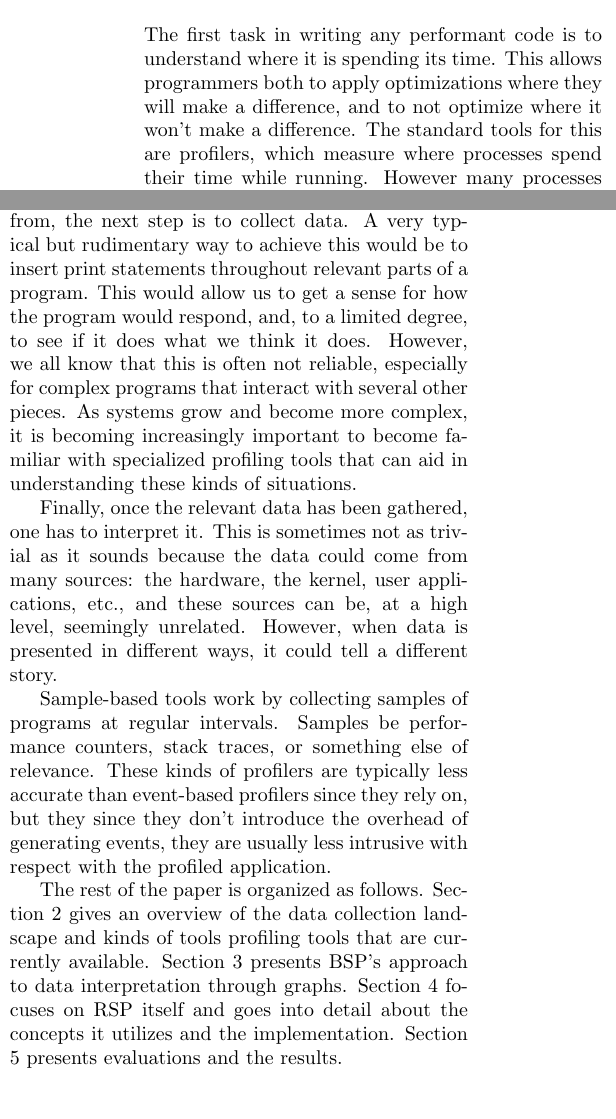
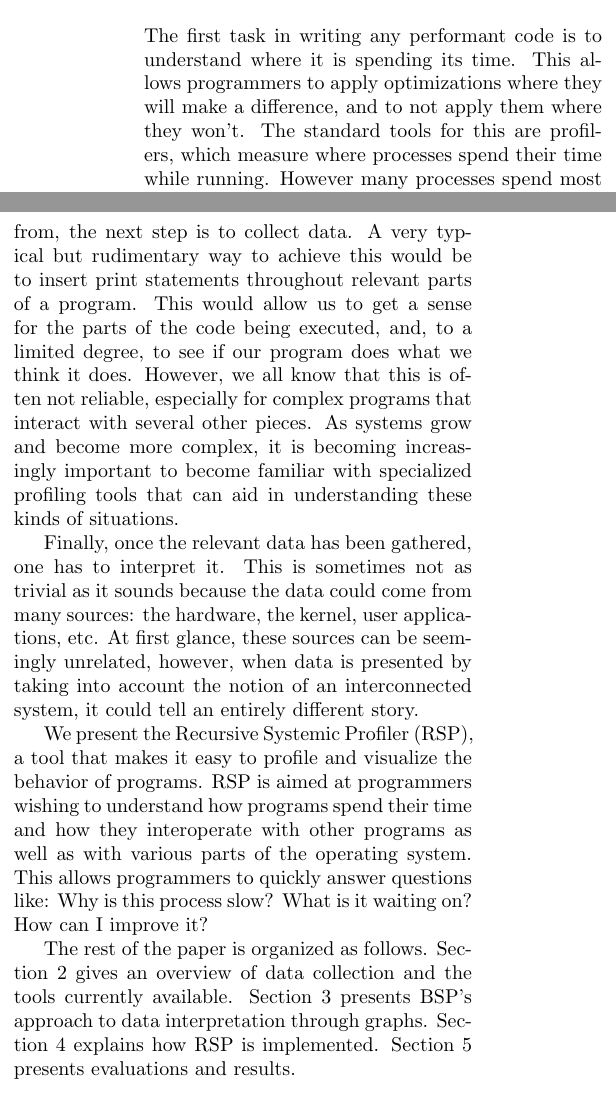
Before and after one commit to dspeyer/profiling, a LaTeX paper (midterm.tex): two parts of the columns of page 1 of 6, joined at a grey line, cut so that both start at the same text. Compiled offline with pdfLaTeX.

Commit message:
Fix merge issues and add minor changes

```diff
--- a/midterm.tex
+++ b/midterm.tex
@@ -2,4 +3,7 @@
 \usepackage[margin=1in]{geometry}
 \twocolumn
-%\usepackage{stfloats}
 \usepackage{graphicx}
+
+\author{Daniel Speyer\\dls2192@columbia.edu \and Johan Mena\\j.mena@columbia.edu}
+\title{\textbf{A Recursive Systemic Profiler}}
+\date{}
@@ -17,5 +15,5 @@
 \begin{abstract}
-The first task in writing any performant code is to understand where it is spending its time. This allows programmers both to apply optimizations where they will make a difference, and to not optimize where it won't make a difference. The standard tools for this are profilers, which measure where processes spend their time while running. However many processes spend most of their total wall time in actions not measured by traditional profilers. Here, we propose and implement a Recursive Systemic Profiler, a tool that can give a more complete view of the causes of an application’s performance in Linux system.
+The first task in writing any performant code is to understand where it is spending its time. This allows programmers to apply optimizations where they will make a difference, and to not apply them where they won't. The standard tools for this are profilers, which measure where processes spend their time while running. However many processes spend most of their total wall time in actions not measured by traditional profilers. Here, we propose and implement a Recursive Systemic Profiler, a tool that can give a more complete view of the causes of an application’s performance in Linux system.
 \end{abstract}
 
 \section{Introduction}
@@ -27,11 +25,11 @@ First, one needs to have an idea about where the slowness of their program is co
 
-Once one knows where the slowness is coming from, the next step is to collect data. A very typical but rudimentary way to achieve this would be to insert print statements throughout relevant parts of a program. This would allow us to get a sense for how the program would respond, and, to a limited degree, to see if it does what we think it does. However, we all know that this is often not reliable, especially for complex programs that interact with several other pieces. As systems grow and become more complex, it is becoming increasingly important to become familiar with specialized profiling tools that can aid in understanding these kinds of situations.
+Once one knows where the slowness is coming from, the next step is to collect data. A very typical but rudimentary way to achieve this would be to insert print statements throughout relevant parts of a program. This would allow us to get a sense for the parts of the code being executed, and, to a limited degree, to see if our program does what we think it does. However, we all know that this is often not reliable, especially for complex programs that interact with several other pieces. As systems grow and become more complex, it is becoming increasingly important to become familiar with specialized profiling tools that can aid in understanding these kinds of situations.
 
-Finally, once the relevant data has been gathered, one has to interpret it. This is sometimes not as trivial as it sounds because the data could come from many sources: the hardware, the kernel, user applications, etc., and these sources can be, at a high level, seemingly unrelated. However, when data is  presented in different ways, it could tell a different story.
+Finally, once the relevant data has been gathered, one has to interpret it. This is sometimes not as trivial as it sounds because the data could come from many sources: the hardware, the kernel, user applications, etc. At first glance, these sources can be seemingly unrelated, however, when data is  presented by taking into account the notion of an interconnected system, it could tell an entirely different story.
 
-Sample-based tools work by collecting samples of programs at regular intervals.  Samples be performance counters, stack traces, or something else of relevance. These kinds of profilers are typically less accurate than event-based profilers since they rely on, but they since they don't introduce the overhead of generating events, they are usually less intrusive with respect with the profiled application.
+We present the Recursive Systemic Profiler (RSP), a tool that makes it easy to profile and visualize the behavior of programs. RSP is aimed at programmers wishing to understand how programs spend their time and how they interoperate with other programs as well as with various parts of the operating system. This allows programmers to quickly answer questions like: Why is this process slow? What is it waiting on? How can I improve it?
 
-The rest of the paper is organized as follows. Section 2 gives an overview of the data collection landscape and kinds of tools profiling tools that are currently available. Section 3 presents BSP's approach to data interpretation through graphs. Section 4 focuses on RSP itself and goes into detail about the concepts it utilizes and the implementation. Section 5 presents evaluations and the results.
+The rest of the paper is organized as follows. Section 2 gives an overview of data collection and the tools currently available. Section 3 presents BSP's approach to data interpretation through graphs. Section 4 explains how RSP is implemented. Section 5 presents evaluations and results.
 
 \section{Data Collection}
 \subsection{Overview}
```
Also changed, not shown: midterm.tex (13 more changed lines).
